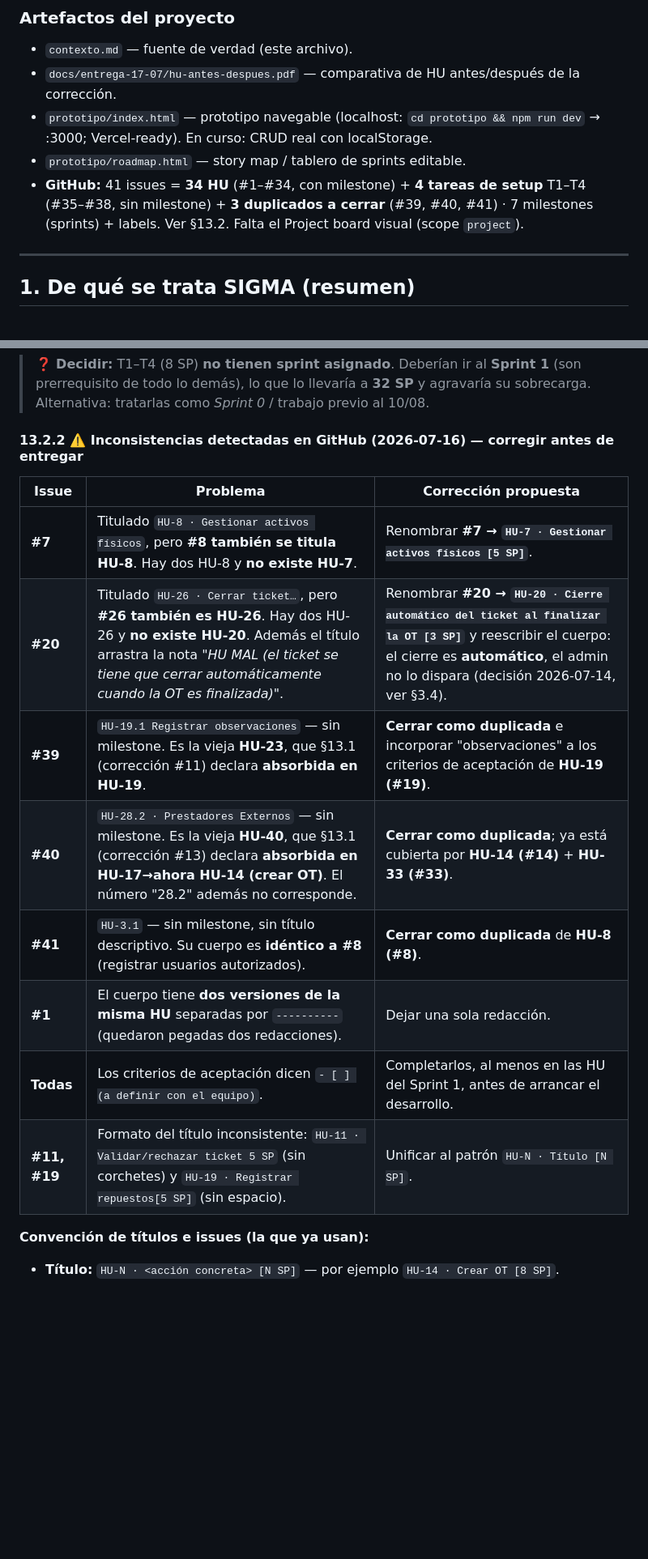
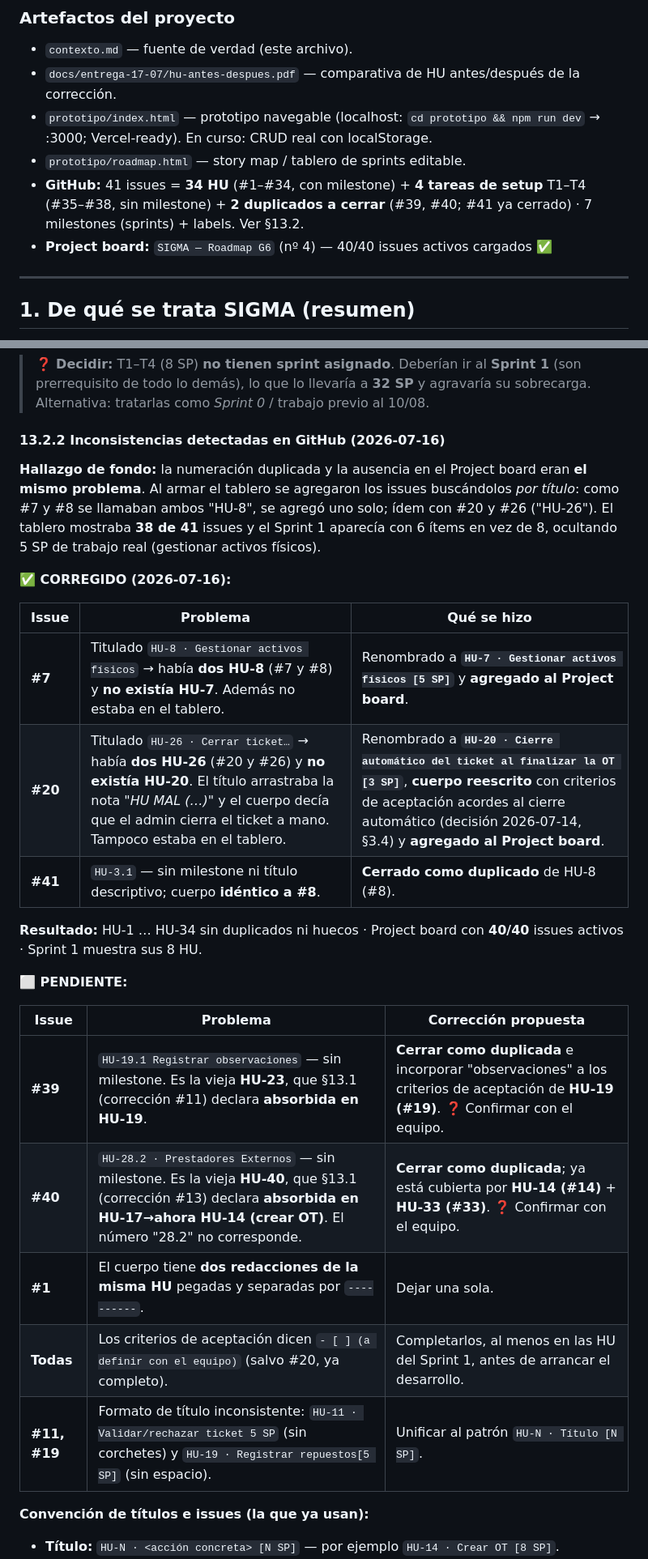
Before and after one commit to matiasgzlez/SIGMA-Seminario-Integrador-G6, a Markdown page: contexto.md, 2 parts joined by grey strips. Shown at 81% size. Drawn GitHub-style; blank space fills up the shorter version.

Commit message:
Corrige la numeración de HU y el Project board en GitHub
La numeración duplicada y la ausencia en el tablero eran el mismo
problema: el board se armó buscando issues por título, y como #7/#8 se
llamaban ambos "HU-8" (ídem #20/#26 con "HU-26"), quedaron afuera.
El tablero mostraba 38/41 y el Sprint 1 aparecía con 6 HU en vez de 8,
ocultando los 5 SP de "gestionar activos físicos".

- #7 → "HU-7 · Gestionar activos físicos [5 SP]" + agregado al board.
- #20 → "HU-20 · Cierre automático del ticket al finalizar la OT [3 SP]",
  cuerpo reescrito con criterios de aceptación (sin conformidad, cierre
  automático) + agregado al board.
- #41 cerrado como duplicado de #8.
- §13.2.2 actualizada: corregido vs. pendiente (#39, #40, criterios).

Resultado: HU-1..HU-34 sin duplicados ni huecos; board 40/40.

Co-Authored-By: Claude Opus 4.8 <noreply@anthropic.com>

```diff
--- a/contexto.md
+++ b/contexto.md
@@ -37,7 +37,8 @@ Leyenda: ✅ listo · 🟡 parcial · 🟠 tenemos pero requiere corrección ·
 - `docs/entrega-17-07/hu-antes-despues.pdf` — comparativa de HU antes/después de la corrección.
 - `prototipo/index.html` — prototipo navegable (localhost: `cd prototipo && npm run dev` → :3000; Vercel-ready). En curso: CRUD real con localStorage.
 - `prototipo/roadmap.html` — story map / tablero de sprints editable.
-- **GitHub:** 41 issues = **34 HU** (#1–#34, con milestone) + **4 tareas de setup** T1–T4 (#35–#38, sin milestone) + **3 duplicados a cerrar** (#39, #40, #41) · 7 milestones (sprints) + labels. Ver §13.2. Falta el Project board visual (scope `project`).
+- **GitHub:** 41 issues = **34 HU** (#1–#34, con milestone) + **4 tareas de setup** T1–T4 (#35–#38, sin milestone) + **2 duplicados a cerrar** (#39, #40; #41 ya cerrado) · 7 milestones (sprints) + labels. Ver §13.2.
+- **Project board:** `SIGMA — Roadmap G6` (nº 4) — 40/40 issues activos cargados ✅
 
 ---
 
@@ -504,18 +505,29 @@ Son **tareas técnicas**, no HU de negocio (no tienen rol de usuario ni valor pa
 
 > ❓ **Decidir:** T1–T4 (8 SP) **no tienen sprint asignado**. Deberían ir al **Sprint 1** (son prerrequisito de todo lo demás), lo que lo llevaría a **32 SP** y agravaría su sobrecarga. Alternativa: tratarlas como *Sprint 0* / trabajo previo al 10/08.
 
-#### 13.2.2 ⚠️ Inconsistencias detectadas en GitHub (2026-07-16) — corregir antes de entregar
+#### 13.2.2 Inconsistencias detectadas en GitHub (2026-07-16)
+
+**Hallazgo de fondo:** la numeración duplicada y la ausencia en el Project board eran **el mismo problema**. Al armar el tablero se agregaron los issues buscándolos *por título*: como #7 y #8 se llamaban ambos "HU-8", se agregó uno solo; ídem con #20 y #26 ("HU-26"). El tablero mostraba **38 de 41** issues y el Sprint 1 aparecía con 6 ítems en vez de 8, ocultando 5 SP de trabajo real (gestionar activos físicos).
+
+**✅ CORREGIDO (2026-07-16):**
+
+| Issue | Problema | Qué se hizo |
+|-------|----------|-------------|
+| **#7** | Titulado `HU-8 · Gestionar activos físicos` → había **dos HU-8** (#7 y #8) y **no existía HU-7**. Además no estaba en el tablero. | Renombrado a **`HU-7 · Gestionar activos físicos [5 SP]`** y **agregado al Project board**. |
+| **#20** | Titulado `HU-26 · Cerrar ticket…` → había **dos HU-26** (#20 y #26) y **no existía HU-20**. El título arrastraba la nota *"HU MAL (…)"* y el cuerpo decía que el admin cierra el ticket a mano. Tampoco estaba en el tablero. | Renombrado a **`HU-20 · Cierre automático del ticket al finalizar la OT [3 SP]`**, **cuerpo reescrito** con criterios de aceptación acordes al cierre automático (decisión 2026-07-14, §3.4) y **agregado al Project board**. |
+| **#41** | `HU-3.1` — sin milestone ni título descriptivo; cuerpo **idéntico a #8**. | **Cerrado como duplicado** de HU-8 (#8). |
+
+**Resultado:** HU-1 … HU-34 sin duplicados ni huecos · Project board con **40/40** issues activos · Sprint 1 muestra sus 8 HU.
+
+**⬜ PENDIENTE:**
 
 | Issue | Problema | Corrección propuesta |
 |-------|----------|----------------------|
-| **#7** | Titulado `HU-8 · Gestionar activos físicos`, pero **#8 también se titula HU-8**. Hay dos HU-8 y **no existe HU-7**. | Renombrar **#7 → `HU-7 · Gestionar activos físicos [5 SP]`**. |
-| **#20** | Titulado `HU-26 · Cerrar ticket…`, pero **#26 también es HU-26**. Hay dos HU-26 y **no existe HU-20**. Además el título arrastra la nota *"HU MAL (el ticket se tiene que cerrar automáticamente cuando la OT es finalizada)"*. | Renombrar **#20 → `HU-20 · Cierre automático del ticket al finalizar la OT [3 SP]`** y reescribir el cuerpo: el cierre es **automático**, el admin no lo dispara (decisión 2026-07-14, ver §3.4). |
-| **#39** | `HU-19.1 Registrar observaciones` — sin milestone. Es la vieja **HU-23**, que §13.1 (corrección #11) declara **absorbida en HU-19**. | **Cerrar como duplicada** e incorporar "observaciones" a los criterios de aceptación de **HU-19 (#19)**. |
-| **#40** | `HU-28.2 · Prestadores Externos` — sin milestone. Es la vieja **HU-40**, que §13.1 (corrección #13) declara **absorbida en HU-17→ahora HU-14 (crear OT)**. El número "28.2" además no corresponde. | **Cerrar como duplicada**; ya está cubierta por **HU-14 (#14)** + **HU-33 (#33)**. |
-| **#41** | `HU-3.1` — sin milestone, sin título descriptivo. Su cuerpo es **idéntico a #8** (registrar usuarios autorizados). | **Cerrar como duplicada** de **HU-8 (#8)**. |
-| **#1** | El cuerpo tiene **dos versiones de la misma HU** separadas por `----------` (quedaron pegadas dos redacciones). | Dejar una sola redacción. |
-| **Todas** | Los criterios de aceptación dicen `- [ ] (a definir con el equipo)`. | Completarlos, al menos en las HU del Sprint 1, antes de arrancar el desarrollo. |
-| **#11, #19** | Formato del título inconsistente: `HU-11 · Validar/rechazar ticket 5 SP` (sin corchetes) y `HU-19 · Registrar repuestos[5 SP]` (sin espacio). | Unificar al patrón `HU-N · Título [N SP]`. |
+| **#39** | `HU-19.1 Registrar observaciones` — sin milestone. Es la vieja **HU-23**, que §13.1 (corrección #11) declara **absorbida en HU-19**. | **Cerrar como duplicada** e incorporar "observaciones" a los criterios de aceptación de **HU-19 (#19)**. ❓ Confirmar con el equipo. |
+| **#40** | `HU-28.2 · Prestadores Externos` — sin milestone. Es la vieja **HU-40**, que §13.1 (corrección #13) declara **absorbida en HU-17→ahora HU-14 (crear OT)**. El número "28.2" no corresponde. | **Cerrar como duplicada**; ya está cubierta por **HU-14 (#14)** + **HU-33 (#33)**. ❓ Confirmar con el equipo. |
+| **#1** | El cuerpo tiene **dos redacciones de la misma HU** pegadas y separadas por `----------`. | Dejar una sola. |
+| **Todas** | Los criterios de aceptación dicen `- [ ] (a definir con el equipo)` (salvo #20, ya completo). | Completarlos, al menos en las HU del Sprint 1, antes de arrancar el desarrollo. |
+| **#11, #19** | Formato de título inconsistente: `HU-11 · Validar/rechazar ticket 5 SP` (sin corchetes) y `HU-19 · Registrar repuestos[5 SP]` (sin espacio). | Unificar al patrón `HU-N · Título [N SP]`. |
 
 **Convención de títulos e issues (la que ya usan):**
 - **Título:** `HU-N · <acción concreta> [N SP]` — por ejemplo `HU-14 · Crear OT [8 SP]`.
```
Also changed, not shown: other parts of contexto.md (+3 -3 lines).
